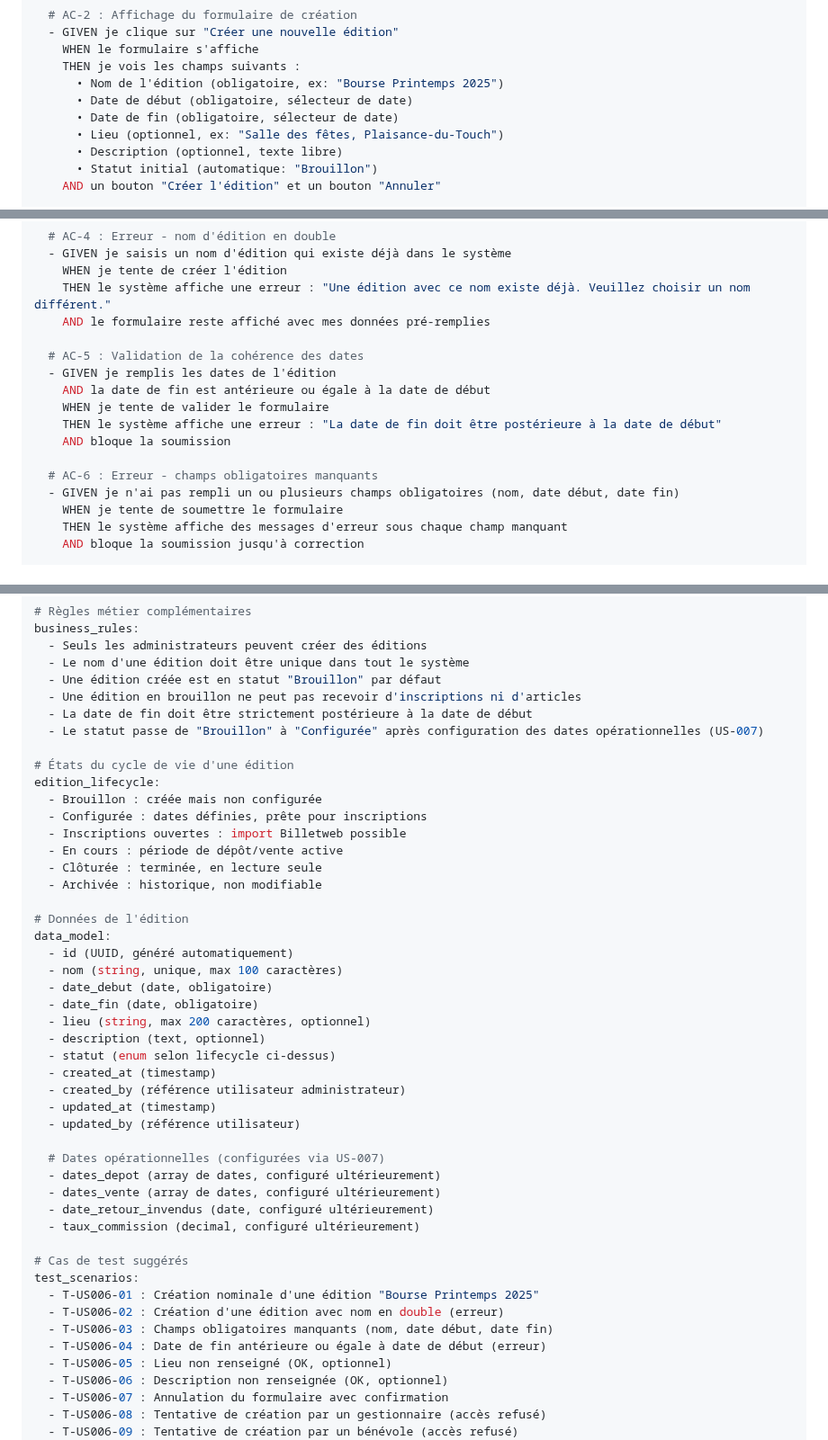
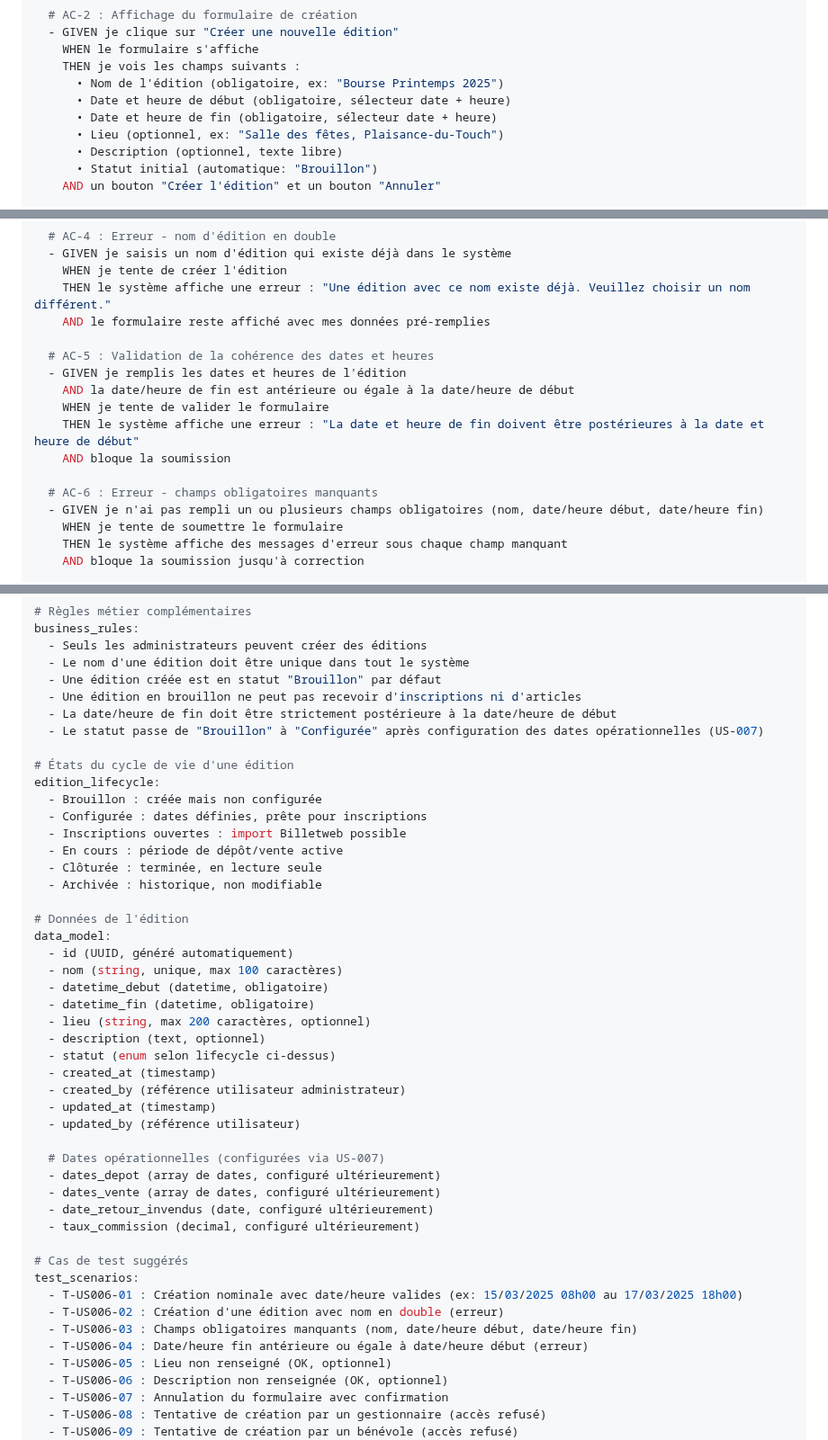
Before and after one commit to ALPE-Plaisance-du-Touch/Gestionnaire-de-Bourse-ALPE, a Markdown page: docs/user-stories.md, 3 parts joined by grey strips. Shown at 90% size. Rendered like a GitHub page.

```diff
--- a/docs/user-stories.md
+++ b/docs/user-stories.md
@@ -262,8 +262,8 @@ acceptance_criteria:
     WHEN le formulaire s'affiche
     THEN je vois les champs suivants :
       • Nom de l'édition (obligatoire, ex: "Bourse Printemps 2025")
-      • Date de début (obligatoire, sélecteur de date)
-      • Date de fin (obligatoire, sélecteur de date)
+      • Date et heure de début (obligatoire, sélecteur date + heure)
+      • Date et heure de fin (obligatoire, sélecteur date + heure)
       • Lieu (optionnel, ex: "Salle des fêtes, Plaisance-du-Touch")
       • Description (optionnel, texte libre)
       • Statut initial (automatique: "Brouillon")
@@ -284,15 +284,15 @@ acceptance_criteria:
     THEN le système affiche une erreur : "Une édition avec ce nom existe déjà. Veuillez choisir un nom différent."
     AND le formulaire reste affiché avec mes données pré-remplies
 
-  # AC-5 : Validation de la cohérence des dates
-  - GIVEN je remplis les dates de l'édition
-    AND la date de fin est antérieure ou égale à la date de début
+  # AC-5 : Validation de la cohérence des dates et heures
+  - GIVEN je remplis les dates et heures de l'édition
+    AND la date/heure de fin est antérieure ou égale à la date/heure de début
     WHEN je tente de valider le formulaire
-    THEN le système affiche une erreur : "La date de fin doit être postérieure à la date de début"
+    THEN le système affiche une erreur : "La date et heure de fin doivent être postérieures à la date et heure de début"
     AND bloque la soumission
 
   # AC-6 : Erreur - champs obligatoires manquants
-  - GIVEN je n'ai pas rempli un ou plusieurs champs obligatoires (nom, date début, date fin)
+  - GIVEN je n'ai pas rempli un ou plusieurs champs obligatoires (nom, date/heure début, date/heure fin)
     WHEN je tente de soumettre le formulaire
     THEN le système affiche des messages d'erreur sous chaque champ manquant
     AND bloque la soumission jusqu'à correction
@@ -334,7 +334,7 @@ business_rules:
   - Le nom d'une édition doit être unique dans tout le système
   - Une édition créée est en statut "Brouillon" par défaut
   - Une édition en brouillon ne peut pas recevoir d'inscriptions ni d'articles
-  - La date de fin doit être strictement postérieure à la date de début
+  - La date/heure de fin doit être strictement postérieure à la date/heure de début
   - Le statut passe de "Brouillon" à "Configurée" après configuration des dates opérationnelles (US-007)
 
 # États du cycle de vie d'une édition
@@ -350,8 +350,8 @@ edition_lifecycle:
 data_model:
   - id (UUID, généré automatiquement)
   - nom (string, unique, max 100 caractères)
-  - date_debut (date, obligatoire)
-  - date_fin (date, obligatoire)
+  - datetime_debut (datetime, obligatoire)
+  - datetime_fin (datetime, obligatoire)
   - lieu (string, max 200 caractères, optionnel)
   - description (text, optionnel)
   - statut (enum selon lifecycle ci-dessus)
@@ -368,10 +368,10 @@ data_model:
 
 # Cas de test suggérés
 test_scenarios:
-  - T-US006-01 : Création nominale d'une édition "Bourse Printemps 2025"
+  - T-US006-01 : Création nominale avec date/heure valides (ex: 15/03/2025 08h00 au 17/03/2025 18h00)
   - T-US006-02 : Création d'une édition avec nom en double (erreur)
-  - T-US006-03 : Champs obligatoires manquants (nom, date début, date fin)
-  - T-US006-04 : Date de fin antérieure ou égale à date de début (erreur)
+  - T-US006-03 : Champs obligatoires manquants (nom, date/heure début, date/heure fin)
+  - T-US006-04 : Date/heure fin antérieure ou égale à date/heure début (erreur)
   - T-US006-05 : Lieu non renseigné (OK, optionnel)
   - T-US006-06 : Description non renseignée (OK, optionnel)
   - T-US006-07 : Annulation du formulaire avec confirmation
```
Also changed, not shown: docs/domain-model.md (+10 -10 lines).
